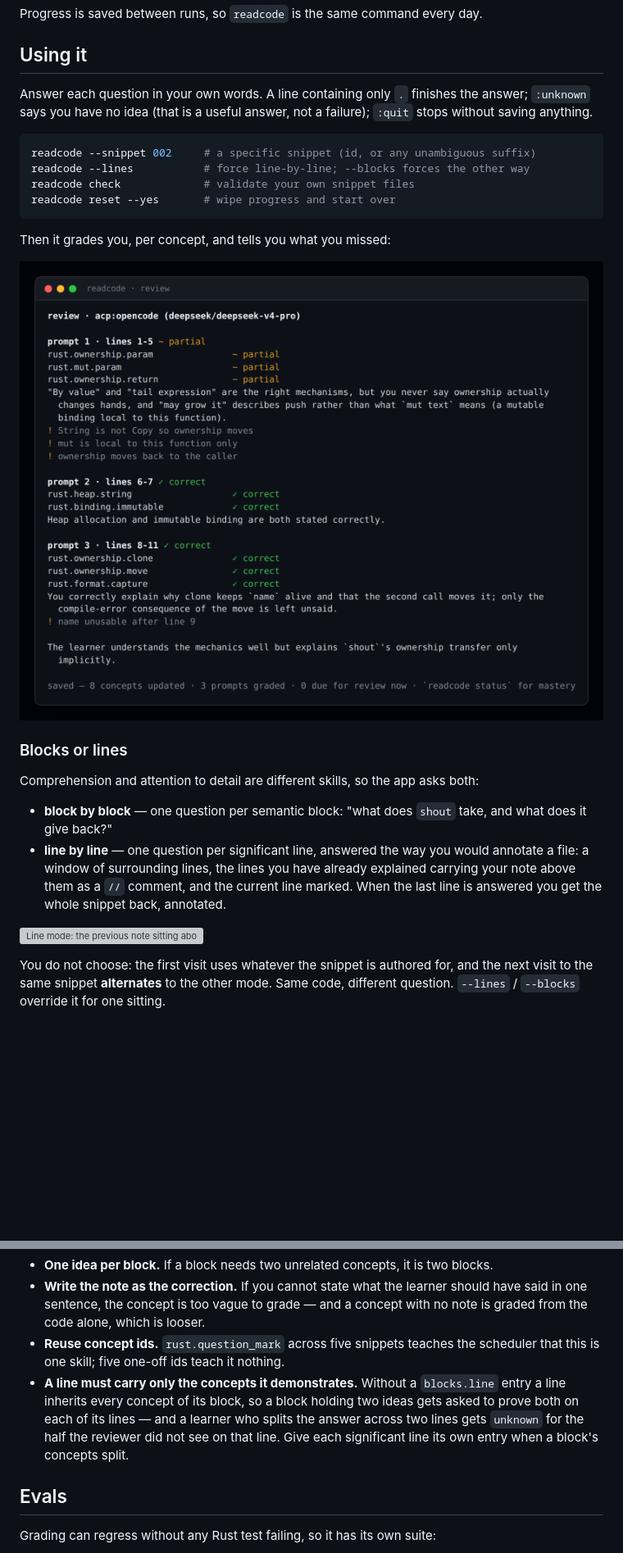
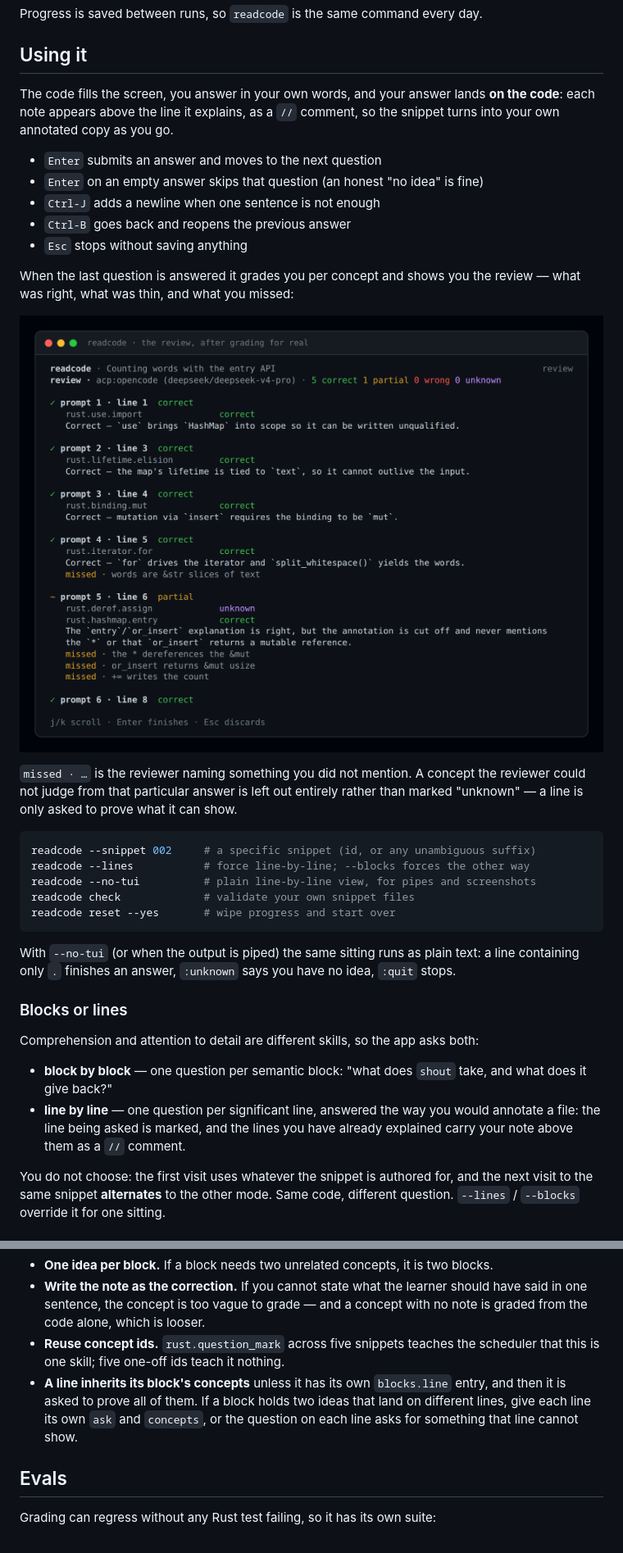
Before and after one commit to OscarGTH/readcode, a Markdown page: README.md, 2 parts joined by grey strips. Shown at 82% size. Rendered like a GitHub page; pictures changed too: docs/tui-review.png (added); blank space fills up the shorter version; grey boxes are pictures that could not be loaded.

````diff
--- a/README.md
+++ b/README.md
@@ -54,20 +54,35 @@ Progress is saved between runs, so `readcode` is the same command every day.
 
 ## Using it
 
-Answer each question in your own words. A line containing only `.` finishes the answer;
-`:unknown` says you have no idea (that is a useful answer, not a failure); `:quit` stops
-without saving anything.
+The code fills the screen, you answer in your own words, and your answer lands **on the
+code**: each note appears above the line it explains, as a `//` comment, so the snippet
+turns into your own annotated copy as you go.
+
+- `Enter` submits an answer and moves to the next question
+- `Enter` on an empty answer skips that question (an honest "no idea" is fine)
+- `Ctrl-J` adds a newline when one sentence is not enough
+- `Ctrl-B` goes back and reopens the previous answer
+- `Esc` stops without saving anything
+
+When the last question is answered it grades you per concept and shows you the review —
+what was right, what was thin, and what you missed:
+
+![The review: a count of verdicts, then per prompt the concepts, the feedback and the missed points](docs/tui-review.png)
+
+`missed · …` is the reviewer naming something you did not mention. A concept the reviewer
+could not judge from that particular answer is left out entirely rather than marked
+"unknown" — a line is only asked to prove what it can show.
 
 ```sh
 readcode --snippet 002     # a specific snippet (id, or any unambiguous suffix)
 readcode --lines           # force line-by-line; --blocks forces the other way
+readcode --no-tui          # plain line-by-line view, for pipes and screenshots
 readcode check             # validate your own snippet files
 readcode reset --yes       # wipe progress and start over
 ```
 
-Then it grades you, per concept, and tells you what you missed:
-
-![The review: a verdict per prompt, a verdict per concept, and the correction for each miss](docs/review.png)
+With `--no-tui` (or when the output is piped) the same sitting runs as plain text: a line
+containing only `.` finishes an answer, `:unknown` says you have no idea, `:quit` stops.
 
 ### Blocks or lines
 
@@ -76,11 +91,8 @@ Comprehension and attention to detail are different skills, so the app asks both
 - **block by block** — one question per semantic block: "what does `shout` take, and what
   does it give back?"
 - **line by line** — one question per significant line, answered the way you would
-  annotate a file: a window of surrounding lines, the lines you have already explained
-  carrying your note above them as a `//` comment, and the current line marked. When the
-  last line is answered you get the whole snippet back, annotated.
-
-![Line mode: the previous note sitting above its line as a comment, the current line marked](docs/line-by-line.png)
+  annotate a file: the line being asked is marked, and the lines you have already
+  explained carry your note above them as a `//` comment.
 
 You do not choose: the first visit uses whatever the snippet is authored for, and the
 next visit to the same snippet **alternates** to the other mode. Same code, different
@@ -251,11 +263,10 @@ count lines by hand to find the off-by-one.
   graded from the code alone, which is looser.
 - **Reuse concept ids.** `rust.question_mark` across five snippets teaches the scheduler
   that this is one skill; five one-off ids teach it nothing.
-- **A line must carry only the concepts it demonstrates.** Without a `blocks.line` entry a
-  line inherits every concept of its block, so a block holding two ideas gets asked to prove
-  both on each of its lines — and a learner who splits the answer across two lines gets
-  `unknown` for the half the reviewer did not see on that line. Give each significant line
-  its own entry when a block's concepts split.
+- **A line inherits its block's concepts** unless it has its own `blocks.line` entry, and
+  then it is asked to prove all of them. If a block holds two ideas that land on different
+  lines, give each line its own `ask` and `concepts`, or the question on each line asks for
+  something that line cannot show.
 
 ## Evals
 
````
Also changed, not shown: other parts of README.md (+14 -7 lines), docs/tui.png (added), 15 other files.
